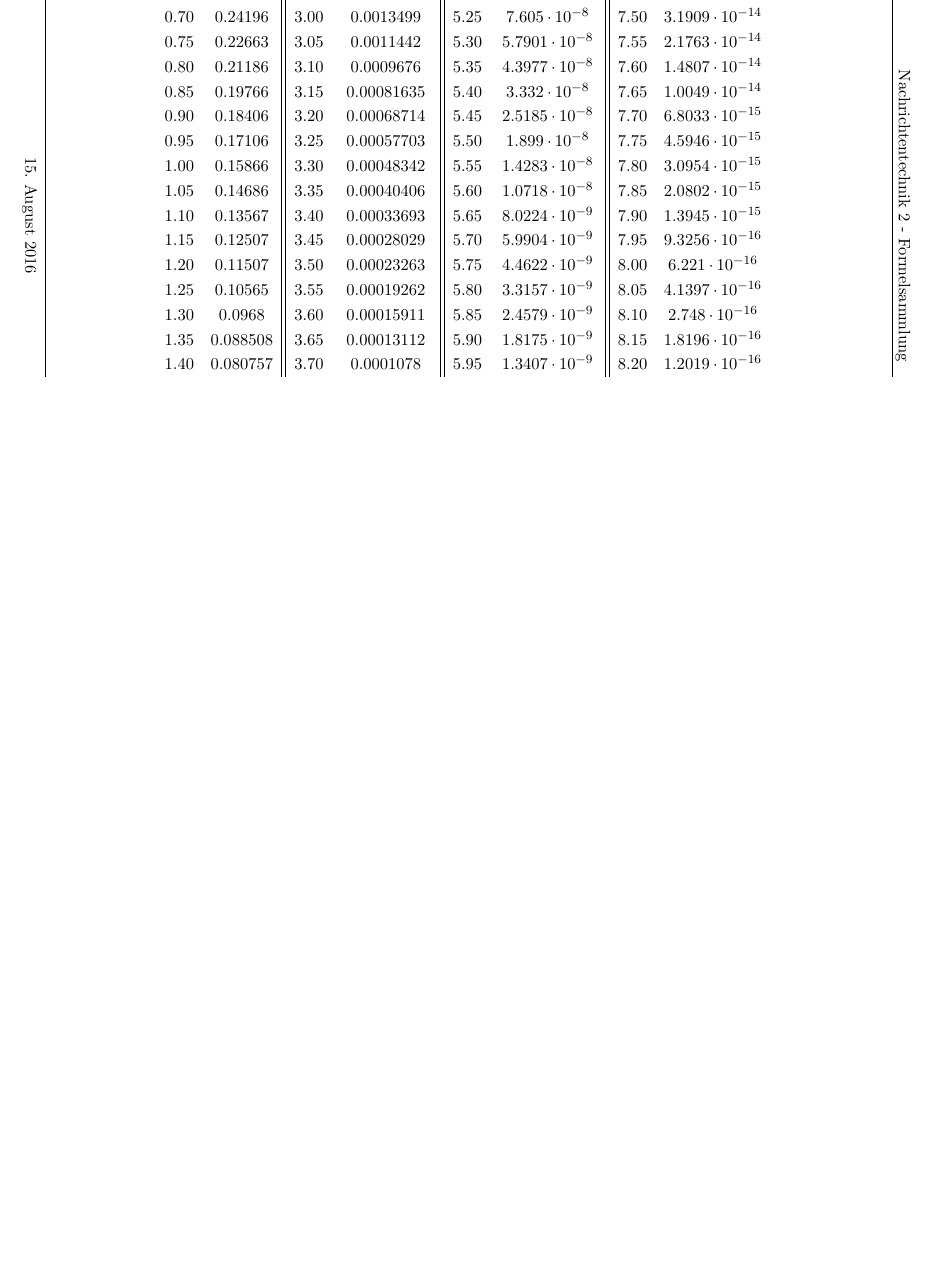
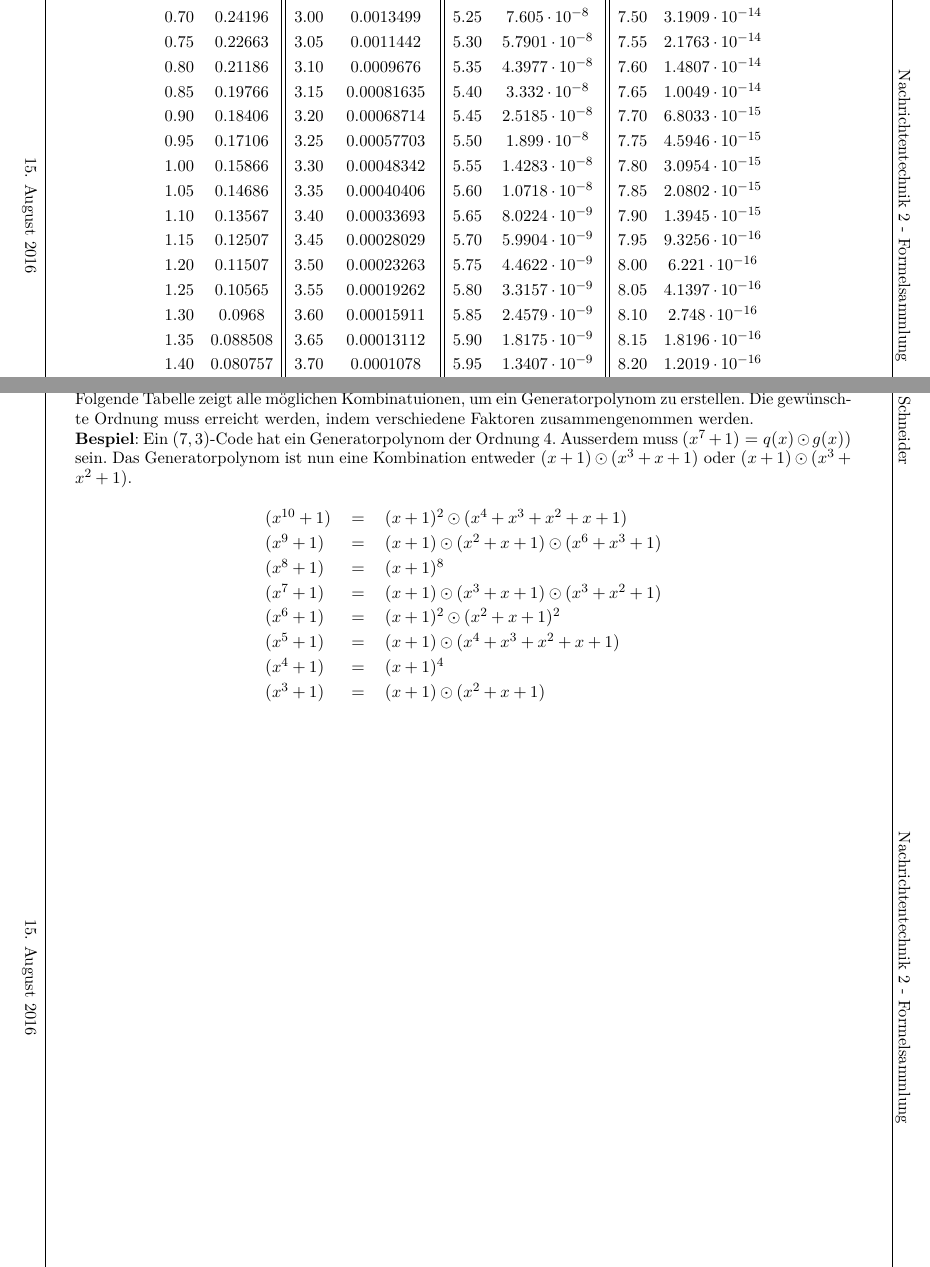
Before and after one commit to HSR-Stud/Nat2_fs, a LaTeX document (NaT2_fs.tex): part of page 13 of 13 before the commit and two parts of pages 13 and 14 of 14 after it, the two joined at a grey line, cut so that both start at the same text, the shorter picture padded with empty space. Compiled offline with pdfLaTeX.

Commit message:
generatorpolynom Table added

```diff
--- a/NaT2_fs.tex
+++ b/NaT2_fs.tex
@@ -1466,6 +1469,30 @@ x & Q(x) & x & Q(x) & x & Q(x) & x & Q(x)\\ \toprule
 2.25 & 0.012224\\
 \end{tabu}
 $$
+
+\newpage
+\section{Generatorpolynom $g(x)$ eines Zyklischen $(n,k)$-Codes}
+
+Folgende Tabelle zeigt alle möglichen Kombinatuionen, um ein Generatorpolynom zu erstellen. Die gewünschte
+Ordnung muss erreicht werden, indem verschiedene Faktoren zusammengenommen werden.
+
+\textbf{Bespiel}: Ein $(7,3)$-Code hat ein Generatorpolynom der Ordnung 4. Ausserdem muss $(x^7 + 1) =
+q(x)\odot g(x))$ sein. Das Generatorpolynom ist nun eine Kombination entweder $(x+1) \odot (x^3 + x + 1)$ oder
+$(x + 1) \odot (x^3 + x^2 + 1)$.
+
+\begin{center}
+\begin{tabular}{>{$}l<{$} >{$}l<{$} >{$}l<{$}}
+  (x^{10} + 1) & = & (x+1)^2 \odot (x^4 + x^3 + x^2 + x + 1) \\
+  (x^9 + 1) & = & (x+1) \odot (x^2 + x + 1) \odot (x^6 + x^3 + 1) \\
+  (x^8 + 1) & = & (x+1)^8 \\
+  (x^7 + 1) & = & (x+1) \odot (x^3 + x + 1) \odot (x^3 + x^2 + 1) \\
+  (x^6 + 1) & = & (x+1)^2 \odot (x^2 + x + 1)^2 \\
+  (x^5 + 1) & = & (x+1) \odot (x^4 + x^3 + x^2 + x + 1) \\
+  (x^4 + 1) & = & (x+1)^4 \\
+  (x^3 + 1) & = & (x+1) \odot (x^2 + x + 1) \\
+\end{tabular}
+\end{center}
+
 \end{landscape}
 
 \end{twocolumn}
```
Also changed, not shown: NaT2_fs.pdf, NaT2_fs.tex (9 more changed lines), 4 other files.
